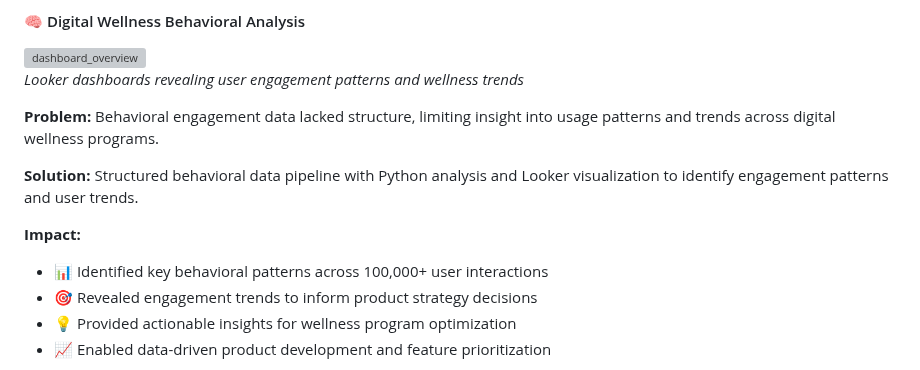
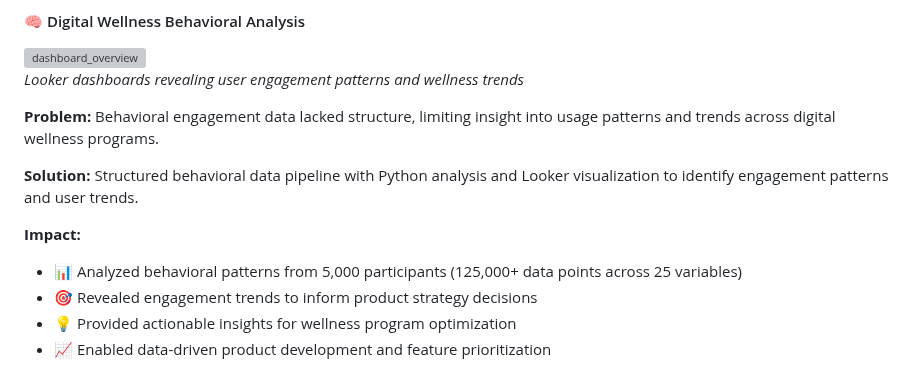
Before and after one commit to gpalomar12/Data-Projects-Portfolio, a Markdown page: README.md, the part around the change. Drawn GitHub-style; grey boxes are pictures that could not be loaded.

Commit message:
Revise impact metrics in README
Updated impact metrics to reflect analysis of 5,000 participants and 125,000 data points.

```diff
--- a/README.md
+++ b/README.md
@@ -83,7 +83,7 @@ This portfolio showcases my work in analytics automation, operational reporting,
 
 **Impact:**
 
-- 📊 Identified key behavioral patterns across 100,000+ user interactions
+- 📊 Analyzed behavioral patterns from 5,000 participants (125,000+ data points across 25 variables)
 - 🎯 Revealed engagement trends to inform product strategy decisions
 - 💡 Provided actionable insights for wellness program optimization
 - 📈 Enabled data-driven product development and feature prioritization
```
